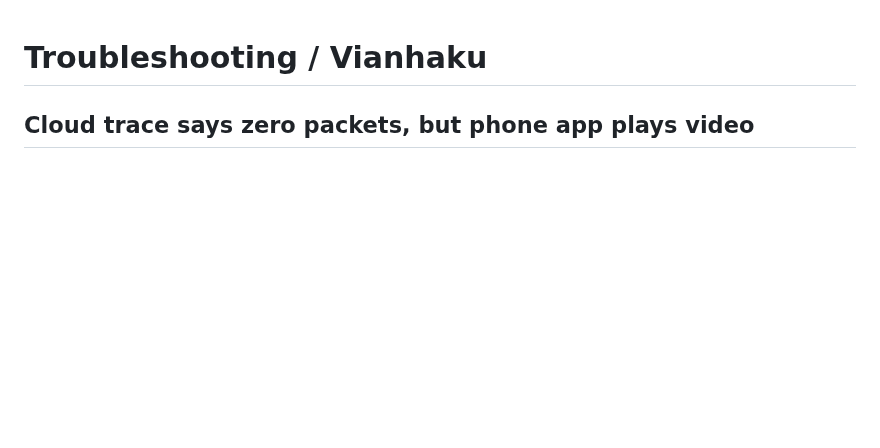
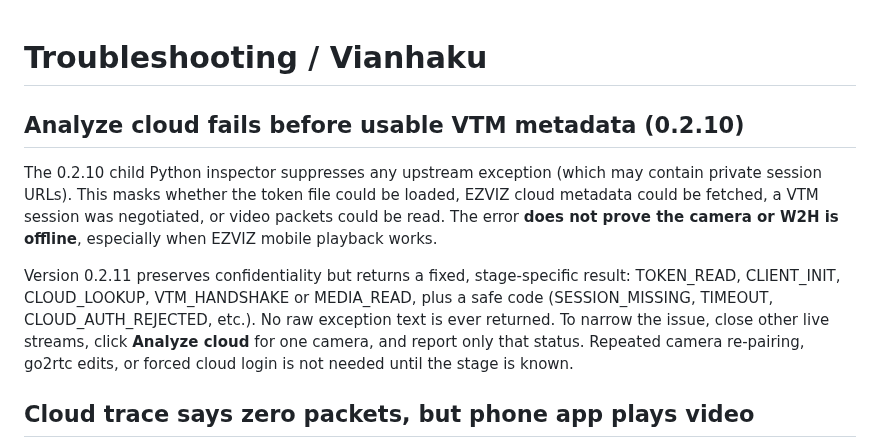
Before and after one commit to artepe/ezviz-bc1-w2h-home-assistant., a Markdown page: docs/TROUBLESHOOTING.md, the part around the change. Rendered like a GitHub page; blank space fills up the shorter version.

Commit message:
EZVIZ 0.2.11: phase-specific private-safe cloud diagnostic

```diff
--- a/docs/TROUBLESHOOTING.md
+++ b/docs/TROUBLESHOOTING.md
@@ -1,4 +1,11 @@
 # Troubleshooting / Vianhaku
+
+## Analyze cloud fails before usable VTM metadata (0.2.10)
+
+The 0.2.10 child Python inspector suppresses any upstream exception (which may contain private session URLs). This masks whether the token file could be loaded, EZVIZ cloud metadata could be fetched, a VTM session was negotiated, or video packets could be read. The error **does not prove the camera or W2H is offline**, especially when EZVIZ mobile playback works.
+
+Version 0.2.11 preserves confidentiality but returns a fixed, stage-specific result: TOKEN_READ, CLIENT_INIT, CLOUD_LOOKUP, VTM_HANDSHAKE or MEDIA_READ, plus a safe code (SESSION_MISSING, TIMEOUT, CLOUD_AUTH_REJECTED, etc.). No raw exception text is ever returned. To narrow the issue, close other live streams, click **Analyze cloud** for one camera, and report only that status. Repeated camera re-pairing, go2rtc edits, or forced cloud login is not needed until the stage is known.
+
 
 ## Cloud trace says zero packets, but phone app plays video
 
```
